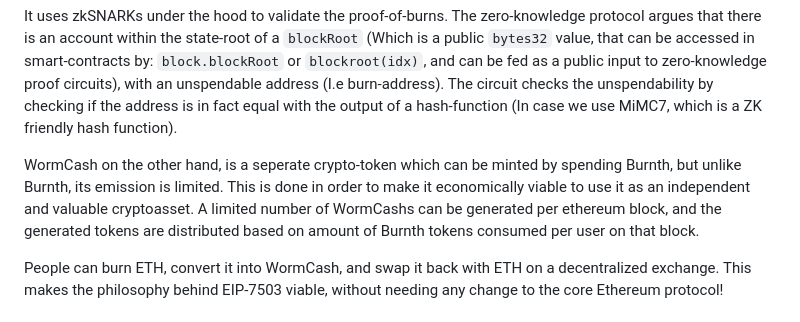
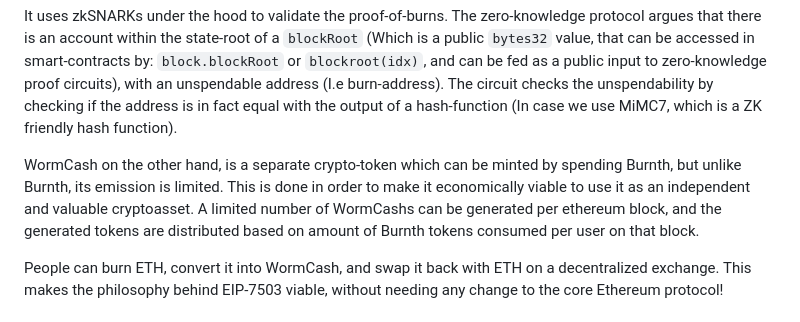
Before and after one commit to nobitex/burnth, a Markdown page: README.md, the part around the change. GitHub-like rendering.

Commit message:
Fix typo

```diff
--- a/README.md
+++ b/README.md
@@ -10,7 +10,7 @@ Burnth is a practical implementation of [EIP-7503](https://eip7503.org). It's a
 
 It uses zkSNARKs under the hood to validate the proof-of-burns. The zero-knowledge protocol argues that there is an account within the state-root of a `blockRoot` (Which is a public `bytes32` value, that can be accessed in smart-contracts by: `block.blockRoot` or `blockroot(idx)`, and can be fed as a public input to zero-knowledge proof circuits), with an unspendable address (I.e burn-address). The circuit checks the unspendability by checking if the address is in fact equal with the output of a hash-function (In case we use MiMC7, which is a ZK friendly hash function).
 
-WormCash on the other hand, is a seperate crypto-token which can be minted by spending Burnth, but unlike Burnth, its emission is limited. This is done in order to make it economically viable to use it as an independent and valuable cryptoasset. A limited number of WormCashs can be generated per ethereum block, and the generated tokens are distributed based on amount of Burnth tokens consumed per user on that block.
+WormCash on the other hand, is a separate crypto-token which can be minted by spending Burnth, but unlike Burnth, its emission is limited. This is done in order to make it economically viable to use it as an independent and valuable cryptoasset. A limited number of WormCashs can be generated per ethereum block, and the generated tokens are distributed based on amount of Burnth tokens consumed per user on that block.
 
 People can burn ETH, convert it into WormCash, and swap it back with ETH on a decentralized exchange. This makes the philosophy behind EIP-7503 viable, without needing any change to the core Ethereum protocol!
 
```
